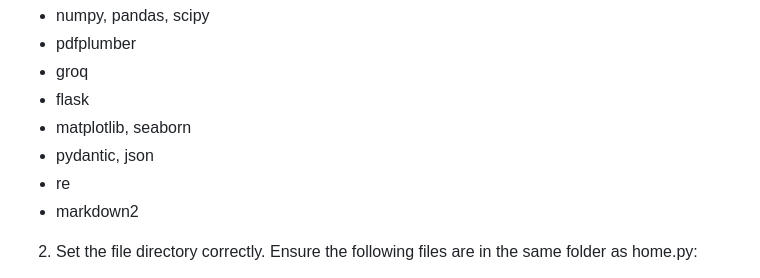
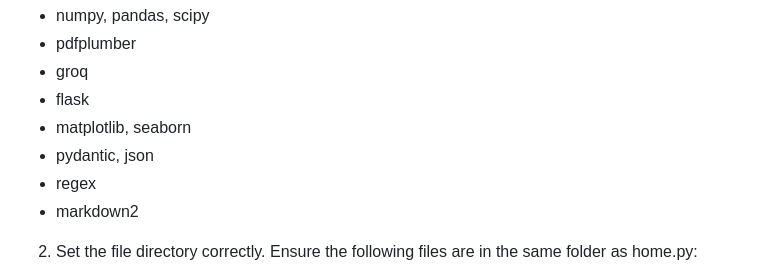
Before and after one commit to Iliazagreus/Drilling-Reports-Multi-Agent, a Markdown page: README.md, the part around the change. GitHub-like rendering.

```diff
--- a/README.md
+++ b/README.md
@@ -21,7 +21,7 @@ After downloading the files, follow these steps:
 - flask
 - matplotlib, seaborn
 - pydantic, json
-- re
+- regex
 - markdown2
 
 2. Set the file directory correctly. Ensure the following files are in the same folder as home.py:
```
